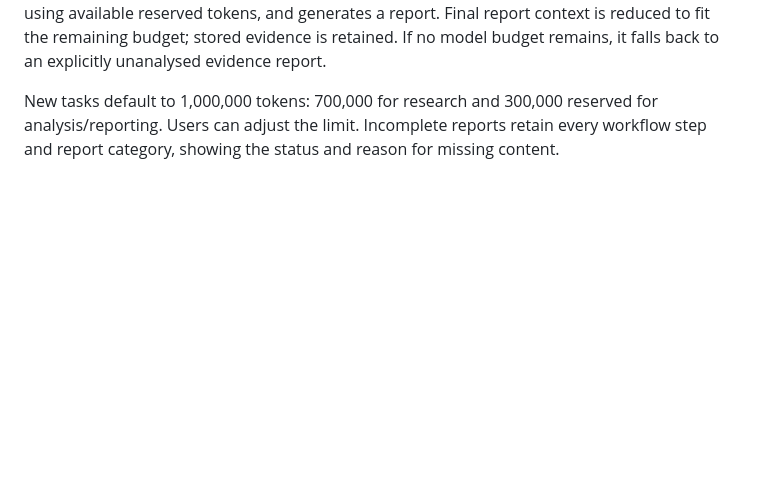
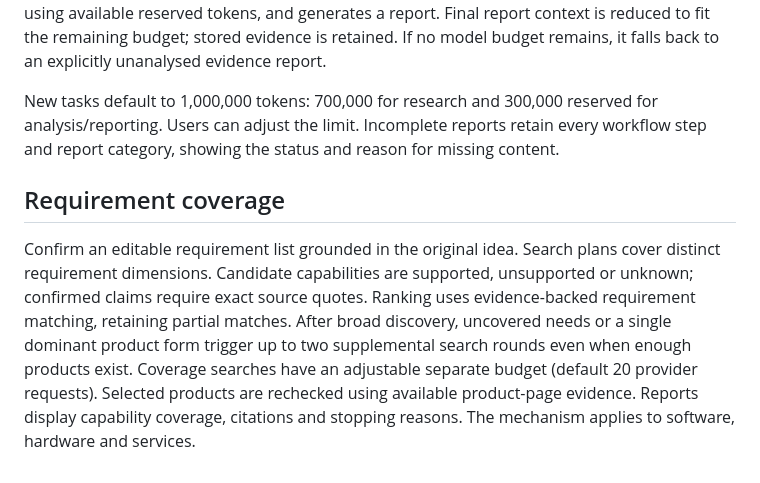
Before and after one commit to pauline-zhang-star/IdeaProbe, a Markdown page: README.md, the part around the change. Drawn GitHub-style; blank space fills up the shorter version.

Commit message:
Document requirement coverage and supplemental search budgets

```diff
--- a/README.md
+++ b/README.md
@@ -120,3 +120,7 @@ If a research step times out after evidence has been collected, the app automati
 30% of the total token budget is reserved for evidence analysis and reporting (minimum 12,000, capped by the total). Discovery/extraction pauses before consuming this reserve. “Generate report from existing results” stops further searches and collection, analyzes saved feedback using available reserved tokens, and generates a report. Final report context is reduced to fit the remaining budget; stored evidence is retained. If no model budget remains, it falls back to an explicitly unanalysed evidence report.
 
 New tasks default to 1,000,000 tokens: 700,000 for research and 300,000 reserved for analysis/reporting. Users can adjust the limit. Incomplete reports retain every workflow step and report category, showing the status and reason for missing content.
+
+## Requirement coverage
+
+Confirm an editable requirement list grounded in the original idea. Search plans cover distinct requirement dimensions. Candidate capabilities are supported, unsupported or unknown; confirmed claims require exact source quotes. Ranking uses evidence-backed requirement matching, retaining partial matches. After broad discovery, uncovered needs or a single dominant product form trigger up to two supplemental search rounds even when enough products exist. Coverage searches have an adjustable separate budget (default 20 provider requests). Selected products are rechecked using available product-page evidence. Reports display capability coverage, citations and stopping reasons. The mechanism applies to software, hardware and services.
```
Also changed, not shown: README.zh-CN.md (+4 -0 lines).
